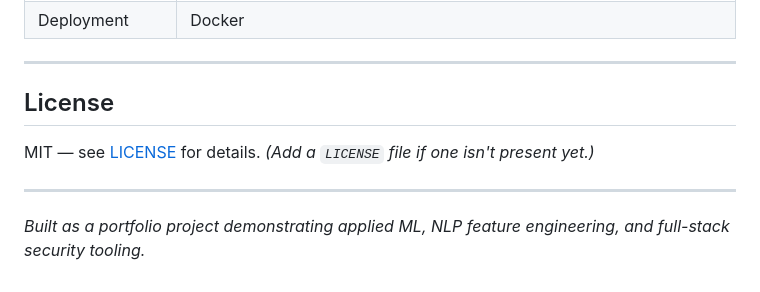
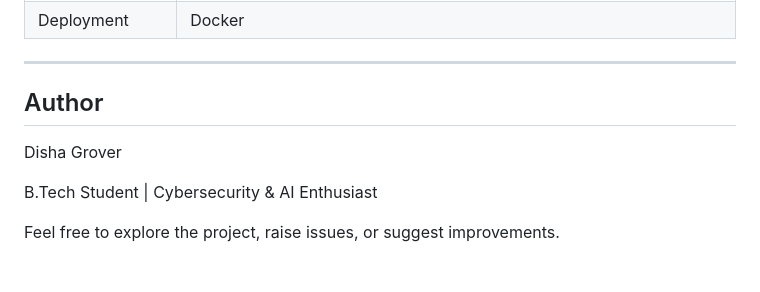
Before and after one commit to debugLatte/AI-Powered-Phishing-Detection-System, a Markdown page: README.md, the part around the change. Rendered like a GitHub page.

```diff
--- a/README.md
+++ b/README.md
@@ -313,10 +313,10 @@ Trained on a small synthetic set of 40 labeled examples (20 phishing / 20 legiti
 
 ---
 
-## License
+## Author
 
-MIT — see [LICENSE](LICENSE) for details. *(Add a `LICENSE` file if one isn't present yet.)*
+Disha Grover
 
----
+B.Tech Student | Cybersecurity & AI Enthusiast
 
-*Built as a portfolio project demonstrating applied ML, NLP feature engineering, and full-stack security tooling.*
+Feel free to explore the project, raise issues, or suggest improvements.
```
